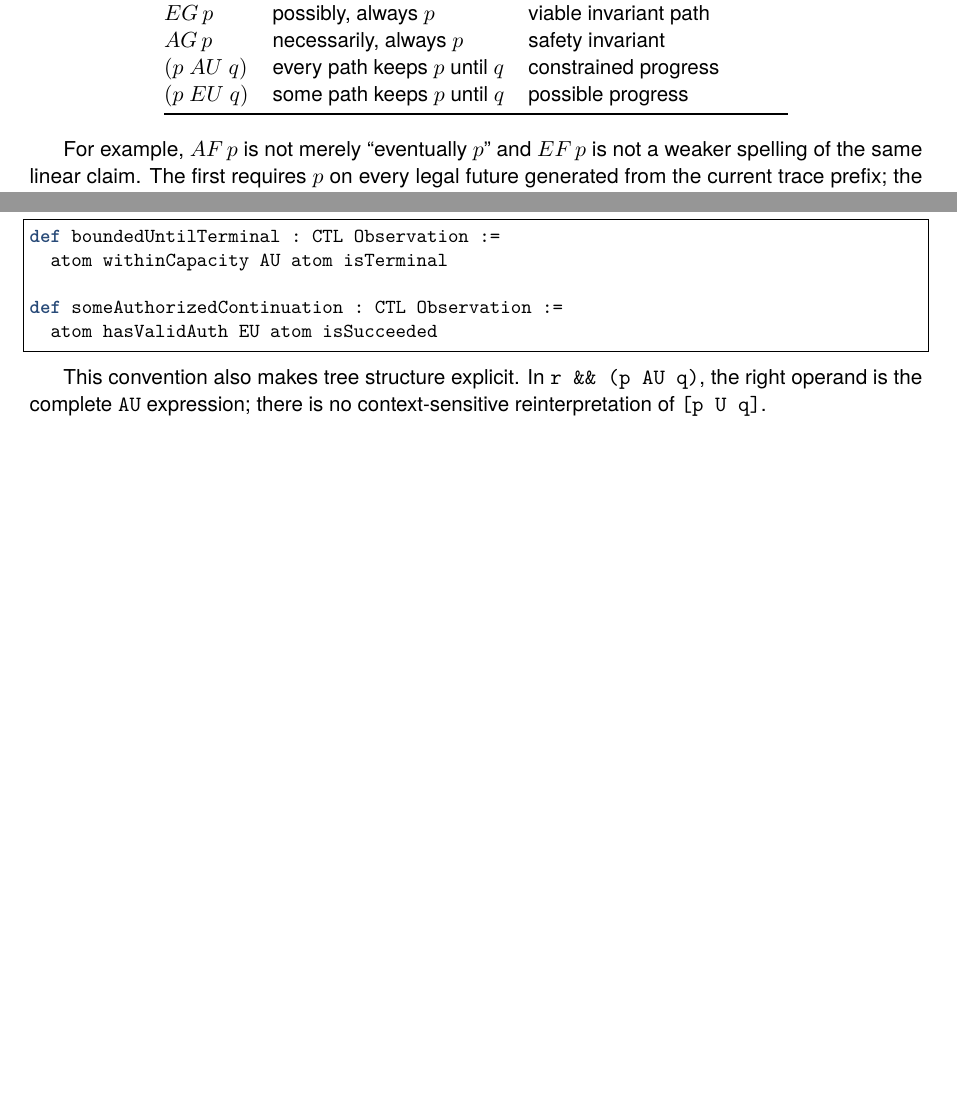
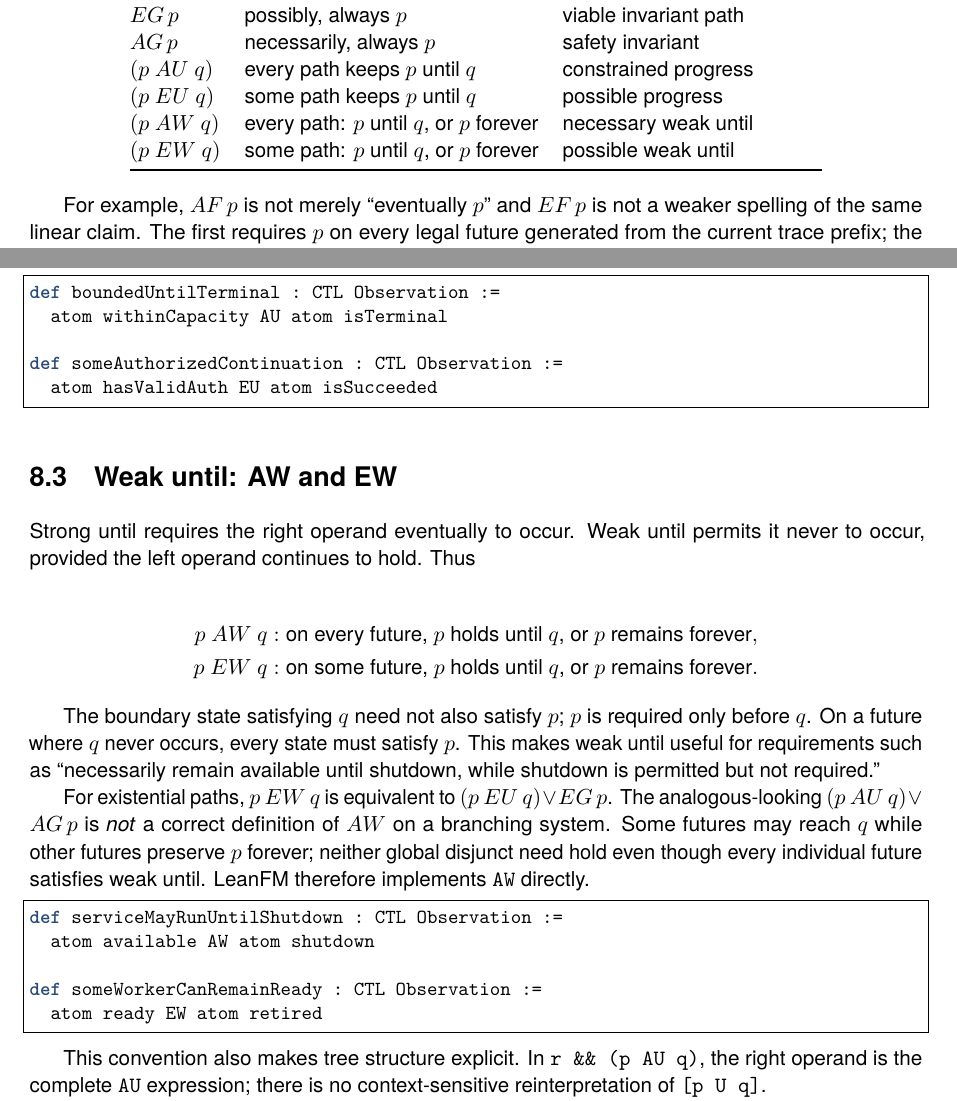
Before and after one commit to rfielding/leanFM, a LaTeX book (book/main.tex, which reads book/chapters/temporal-logic.tex): two parts of pages 51 and 53 of 68 before the commit and two parts of pages 51 and 53 of 69 after it, joined at a grey line, cut so that both start at the same text, the shorter picture padded with empty space. Compiled offline with pdfLaTeX.

Commit message:
include weak until

```diff
--- a/book/chapters/temporal-logic.tex
+++ b/book/chapters/temporal-logic.tex
@@ -41,6 +41,8 @@ $EG\,p$ & possibly, always $p$ & viable invariant path \\
 $AG\,p$ & necessarily, always $p$ & safety invariant \\
 $(p\ AU\ q)$ & every path keeps $p$ until $q$ & constrained progress \\
 $(p\ EU\ q)$ & some path keeps $p$ until $q$ & possible progress \\
+$(p\ AW\ q)$ & every path: $p$ until $q$, or $p$ forever & necessary weak until \\
+$(p\ EW\ q)$ & some path: $p$ until $q$, or $p$ forever & possible weak until \\
 \bottomrule
 \end{tabular}
 \end{center}
@@ -130,6 +132,36 @@ def someAuthorizedContinuation : CTL Observation :=
   atom hasValidAuth EU atom isSucceeded
 \end{lstlisting}
 
+\section{Weak until: AW and EW}
+
+Strong until requires the right operand eventually to occur. Weak until permits
+it never to occur, provided the left operand continues to hold. Thus
+
+\begin{align*}
+  p\ AW\ q &: \text{on every future, $p$ holds until $q$, or $p$ remains forever},\\
+  p\ EW\ q &: \text{on some future, $p$ holds until $q$, or $p$ remains forever}.
+\end{align*}
+
+The boundary state satisfying $q$ need not also satisfy $p$; $p$ is required
+only before $q$. On a future where $q$ never occurs, every state must satisfy
+$p$. This makes weak until useful for requirements such as ``necessarily remain
+available until shutdown, while shutdown is permitted but not required.''
+
+For existential paths, $p\ EW\ q$ is equivalent to
+$(p\ EU\ q)\lor EG\,p$. The analogous-looking
+$(p\ AU\ q)\lor AG\,p$ is \emph{not} a correct definition of $AW$ on a branching
+system. Some futures may reach $q$ while other futures preserve $p$ forever;
+neither global disjunct need hold even though every individual future satisfies
+weak until. LeanFM therefore implements \texttt{AW} directly.
+
+\begin{lstlisting}
+def serviceMayRunUntilShutdown : CTL Observation :=
+  atom available AW atom shutdown
+
+def someWorkerCanRemainReady : CTL Observation :=
+  atom ready EW atom retired
+\end{lstlisting}
+
 This convention also makes tree structure explicit. In
 \texttt{r \&\& (p AU q)}, the right operand is the complete \texttt{AU} expression;
 there is no context-sensitive reinterpretation of \texttt{[p U q]}.
```
Also changed, not shown: CODE.md (+9 -0 lines), README.md, book/main.pdf, 3 other files.
